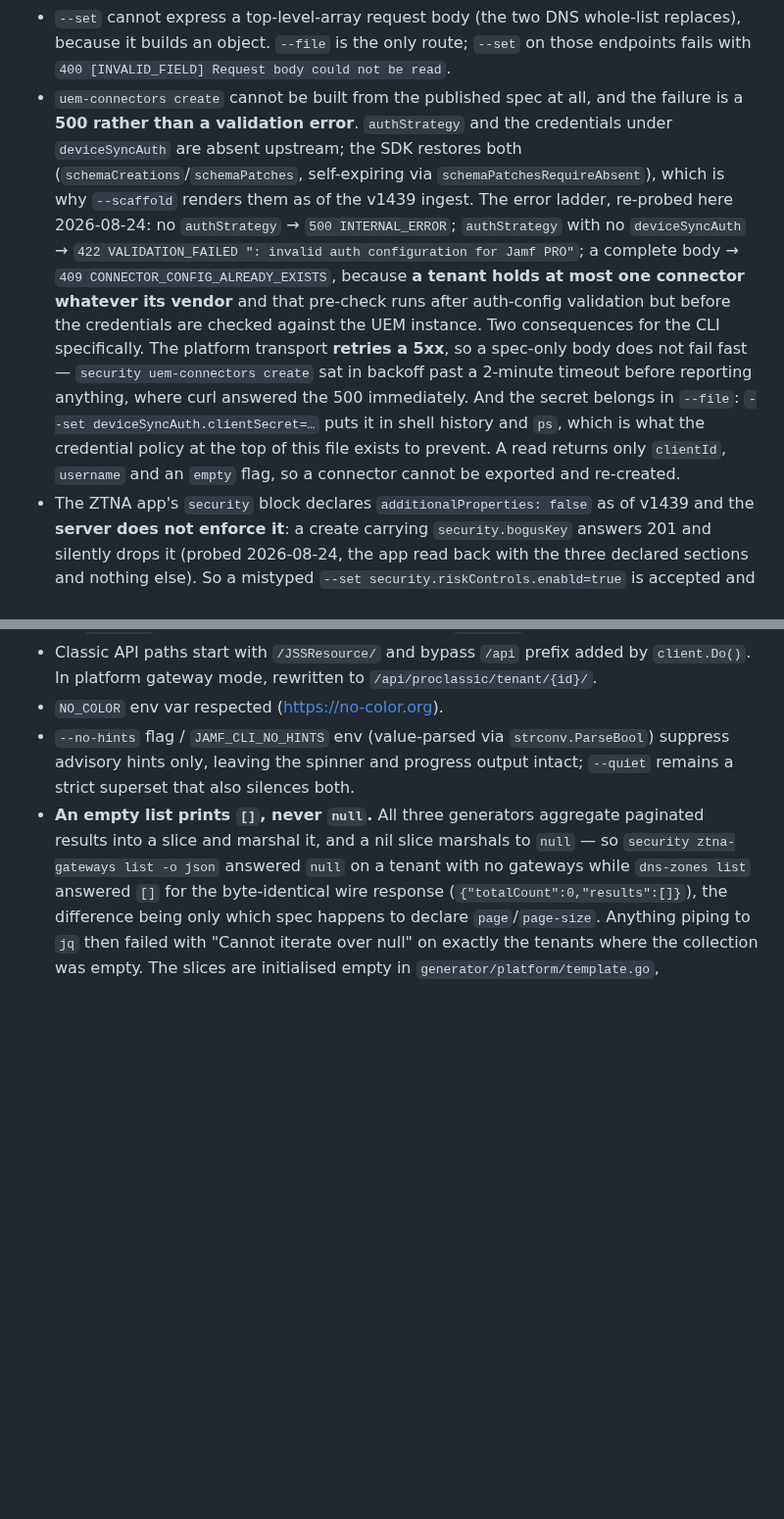
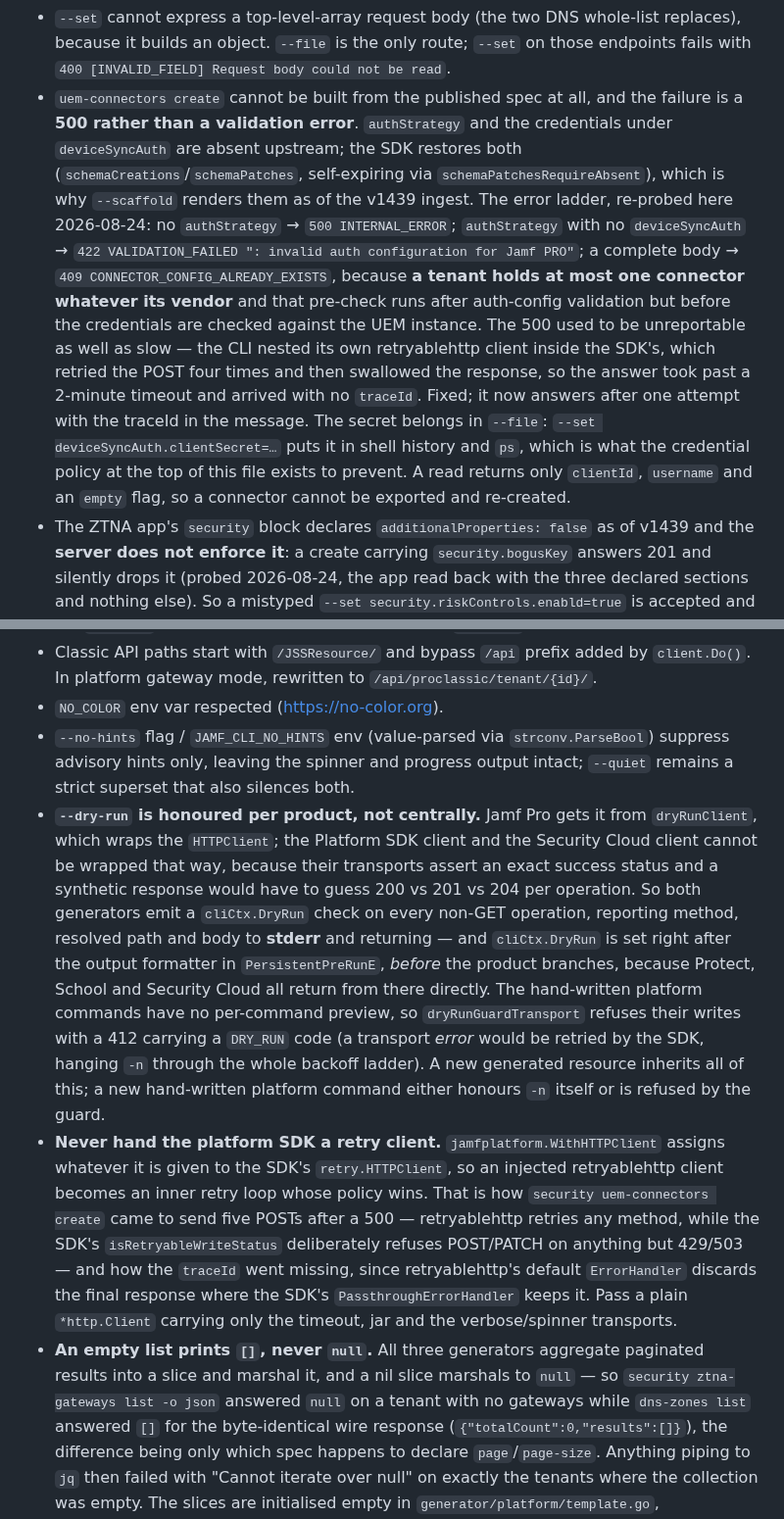
Before and after one commit to Jamf-Concepts/jamf-cli, a Markdown page: CLAUDE.md, 2 parts joined by grey strips. Shown at 98% size. Rendered like a GitHub page; blank space fills up the shorter version.

Commit message:
docs: record the dry-run gap, the nested retry client and the gzip href bug
Three CLAUDE.md corrections for the fixes in the preceding commits, plus two
conventions a future change could quietly undo: --dry-run is honoured per
product (with the reason the gate cannot live in the transport), and the platform
SDK must never be handed a retry client. The href bullet keeps the wire fact —
the gateway bug is unfixed upstream — while saying what stops it reaching the
user, because removing that transport as tidy-up brings the null straight back.

Co-Authored-By: Claude Opus 5 (1M context) <noreply@anthropic.com>

```diff
--- a/CLAUDE.md
+++ b/CLAUDE.md
@@ -344,7 +344,7 @@ Two things made that dedup silently not fire here, both now fixed in `generator/
 - `PUT /v1/.../groups/{groupId}` answers **200 with the updated group**, but the spec describes a body only under 204, so `successStatus` finds no schema for the status it is told to expect and the generated `update` discards what the server returned — a successful update prints nothing. Still true after the v1401 ingest: re-probed 2026-08-21, `security device-groups update <id> --set name=…` exits 0 printing nothing while the wire answers `200 {id, name}` and a following `get` shows the new name. Fixing this belongs in the SDK's `tools/generate/config.json` (declare the 200 with the group schema), not here; the CLI cannot optimistically decode instead, because the transport errors on an empty body when handed a non-nil result.
 - `risk override` declares `deviceIds` as an array with **no `items` schema at all**, so `--scaffold` can only render `[]` and nothing can say what an element looks like. The one array in the Security Cloud surface that is opaque for an upstream reason rather than by design — every other remaining `[]` is an array of plain scalars (IDs, IPs, hostnames, subnets), which `parser.ScaffoldJSON` leaves empty deliberately.
 - `--set` cannot express a top-level-array request body (the two DNS whole-list replaces), because it builds an object. `--file` is the only route; `--set` on those endpoints fails with `400 [INVALID_FIELD] Request body could not be read`.
-- `uem-connectors create` cannot be built from the published spec at all, and the failure is a **500 rather than a validation error**. `authStrategy` and the credentials under `deviceSyncAuth` are absent upstream; the SDK restores both (`schemaCreations`/`schemaPatches`, self-expiring via `schemaPatchesRequireAbsent`), which is why `--scaffold` renders them as of the v1439 ingest. The error ladder, re-probed here 2026-08-24: no `authStrategy` → `500 INTERNAL_ERROR`; `authStrategy` with no `deviceSyncAuth` → `422 VALIDATION_FAILED ": invalid auth configuration for Jamf PRO"`; a complete body → `409 CONNECTOR_CONFIG_ALREADY_EXISTS`, because **a tenant holds at most one connector whatever its vendor** and that pre-check runs after auth-config validation but before the credentials are checked against the UEM instance. Two consequences for the CLI specifically. The platform transport **retries a 5xx**, so a spec-only body does not fail fast — `security uem-connectors create` sat in backoff past a 2-minute timeout before reporting anything, where curl answered the 500 immediately. And the secret belongs in `--file`: `--set deviceSyncAuth.clientSecret=…` puts it in shell history and `ps`, which is what the credential policy at the top of this file exists to prevent. A read returns only `clientId`, `username` and an `empty` flag, so a connector cannot be exported and re-created.
+- `uem-connectors create` cannot be built from the published spec at all, and the failure is a **500 rather than a validation error**. `authStrategy` and the credentials under `deviceSyncAuth` are absent upstream; the SDK restores both (`schemaCreations`/`schemaPatches`, self-expiring via `schemaPatchesRequireAbsent`), which is why `--scaffold` renders them as of the v1439 ingest. The error ladder, re-probed here 2026-08-24: no `authStrategy` → `500 INTERNAL_ERROR`; `authStrategy` with no `deviceSyncAuth` → `422 VALIDATION_FAILED ": invalid auth configuration for Jamf PRO"`; a complete body → `409 CONNECTOR_CONFIG_ALREADY_EXISTS`, because **a tenant holds at most one connector whatever its vendor** and that pre-check runs after auth-config validation but before the credentials are checked against the UEM instance. The 500 used to be unreportable as well as slow — the CLI nested its own retryablehttp client inside the SDK's, which retried the POST four times and then swallowed the response, so the answer took past a 2-minute timeout and arrived with no `traceId`. Fixed; it now answers after one attempt with the traceId in the message. The secret belongs in `--file`: `--set deviceSyncAuth.clientSecret=…` puts it in shell history and `ps`, which is what the credential policy at the top of this file exists to prevent. A read returns only `clientId`, `username` and an `empty` flag, so a connector cannot be exported and re-created.
 - The ZTNA app's `security` block declares `additionalProperties: false` as of v1439 and the **server does not enforce it**: a create carrying `security.bogusKey` answers 201 and silently drops it (probed 2026-08-24, the app read back with the three declared sections and nothing else). So a mistyped `--set security.riskControls.enabld=true` is accepted and does nothing, with no wire feedback at all.
 - `ztna-apps create` requires `categoryName`, and the spec gives it no `example`, so `--scaffold` renders `"categoryName": ""` — the one value the server explicitly rejects (`400 [INVALID_FIELD] categoryName: must not be blank`). Every scaffold is a template to edit, but this is the field where the rendered value is *guaranteed* invalid rather than merely incomplete; `Uncategorized` is what the tenant's own apps carry.
 - `ipsec.left.subnets` is still capped at one element while `right` is not, and the rejection names neither the field nor the cardinality: two left subnets answer `400 [INVALID_FIELD] field=ipsec "IPSec configuration is not valid."` (probed 2026-08-24). Deep IPSec validation **does** run alongside a missing required top-level field — a create omitting `contact` and carrying a public left subnet reported both errors in one response — so a probe written to expect only the top-level failure will see more than it asked for.
@@ -390,6 +390,8 @@ Adding a converter: create `ddm_<name>.go`, implement `convertFunc`, register vi
 - Classic API paths start with `/JSSResource/` and bypass `/api` prefix added by `client.Do()`. In platform gateway mode, rewritten to `/api/proclassic/tenant/{id}/`.
 - `NO_COLOR` env var respected (https://no-color.org).
 - `--no-hints` flag / `JAMF_CLI_NO_HINTS` env (value-parsed via `strconv.ParseBool`) suppress advisory hints only, leaving the spinner and progress output intact; `--quiet` remains a strict superset that also silences both.
+- **`--dry-run` is honoured per product, not centrally.** Jamf Pro gets it from `dryRunClient`, which wraps the `HTTPClient`; the Platform SDK client and the Security Cloud client cannot be wrapped that way, because their transports assert an exact success status and a synthetic response would have to guess 200 vs 201 vs 204 per operation. So both generators emit a `cliCtx.DryRun` check on every non-GET operation, reporting method, resolved path and body to **stderr** and returning — and `cliCtx.DryRun` is set right after the output formatter in `PersistentPreRunE`, *before* the product branches, because Protect, School and Security Cloud all return from there directly. The hand-written platform commands have no per-command preview, so `dryRunGuardTransport` refuses their writes with a 412 carrying a `DRY_RUN` code (a transport *error* would be retried by the SDK, hanging `-n` through the whole backoff ladder). A new generated resource inherits all of this; a new hand-written platform command either honours `-n` itself or is refused by the guard.
+- **Never hand the platform SDK a retry client.** `jamfplatform.WithHTTPClient` assigns whatever it is given to the SDK's `retry.HTTPClient`, so an injected retryablehttp client becomes an inner retry loop whose policy wins. That is how `security uem-connectors create` came to send five POSTs after a 500 — retryablehttp retries any method, while the SDK's `isRetryableWriteStatus` deliberately refuses POST/PATCH on anything but 429/503 — and how the `traceId` went missing, since retryablehttp's default `ErrorHandler` discards the final response where the SDK's `PassthroughErrorHandler` keeps it. Pass a plain `*http.Client` carrying only the timeout, jar and the verbose/spinner transports.
 - **An empty list prints `[]`, never `null`.** All three generators aggregate paginated results into a slice and marshal it, and a nil slice marshals to `null` — so `security ztna-gateways list -o json` answered `null` on a tenant with no gateways while `dns-zones list` answered `[]` for the byte-identical wire response (`{"totalCount":0,"results":[]}`), the difference being only which spec happens to declare `page`/`page-size`. Anything piping to `jq` then failed with "Cannot iterate over null" on exactly the tenants where the collection was empty. The slices are initialised empty in `generator/platform/template.go`, `generator/security/template.go` and `generator/parser/generator.go` (the Pro one is the `list --all` path); keep it that way when touching the aggregation loops.
 
 ## Common Workflows
```
Also changed, not shown: other parts of CLAUDE.md (+1 -1 lines).
